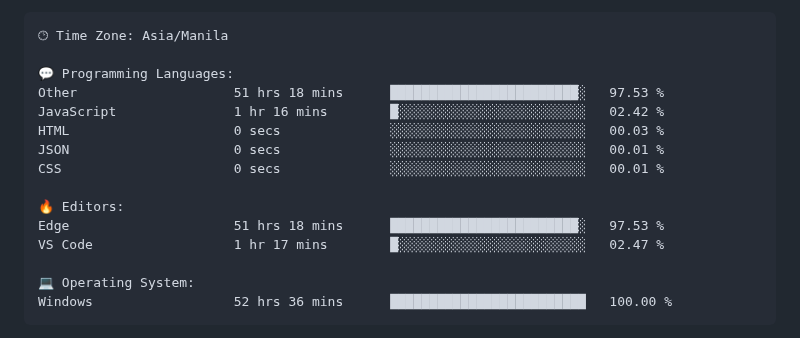
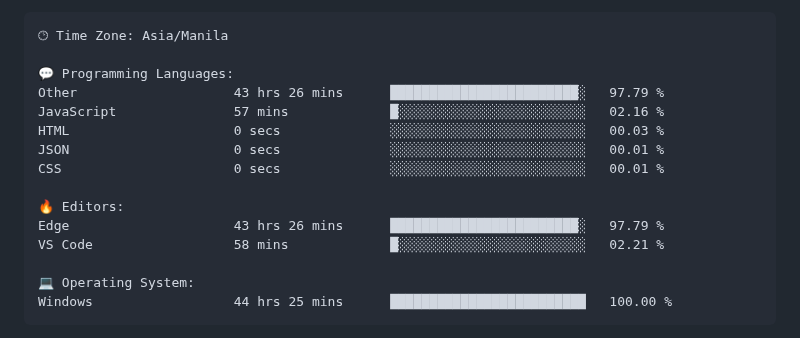
Before and after one commit to TimyVillarmia/TimyVillarmia, a Markdown page: README.md, the part around one of its changes. GitHub-like rendering.

Commit message:
Updated with Dev Metrics

````diff
--- a/README.md
+++ b/README.md
@@ -56,18 +56,18 @@ $ <strong>echo</strong> "Let's connect and collaborate on exciting projects!"
 🕑︎ Time Zone: Asia/Manila
 
 💬 Programming Languages:
-Other                    51 hrs 18 mins      ████████████████████████░   97.53 %
-JavaScript               1 hr 16 mins        █░░░░░░░░░░░░░░░░░░░░░░░░   02.42 %
+Other                    43 hrs 26 mins      ████████████████████████░   97.79 %
+JavaScript               57 mins             █░░░░░░░░░░░░░░░░░░░░░░░░   02.16 %
 HTML                     0 secs              ░░░░░░░░░░░░░░░░░░░░░░░░░   00.03 %
 JSON                     0 secs              ░░░░░░░░░░░░░░░░░░░░░░░░░   00.01 %
 CSS                      0 secs              ░░░░░░░░░░░░░░░░░░░░░░░░░   00.01 %
 
 🔥 Editors:
-Edge                     51 hrs 18 mins      ████████████████████████░   97.53 %
-VS Code                  1 hr 17 mins        █░░░░░░░░░░░░░░░░░░░░░░░░   02.47 %
+Edge                     43 hrs 26 mins      ████████████████████████░   97.79 %
+VS Code                  58 mins             █░░░░░░░░░░░░░░░░░░░░░░░░   02.21 %
 
 💻 Operating System:
-Windows                  52 hrs 36 mins      █████████████████████████   100.00 %
+Windows                  44 hrs 25 mins      █████████████████████████   100.00 %
 ```
 
 
````
Also changed, not shown: other parts of README.md (+1 -1 lines).
